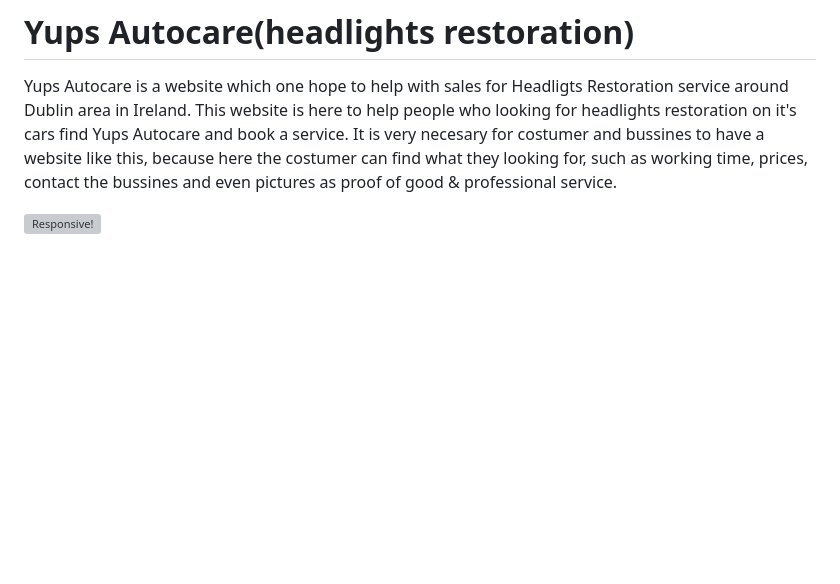
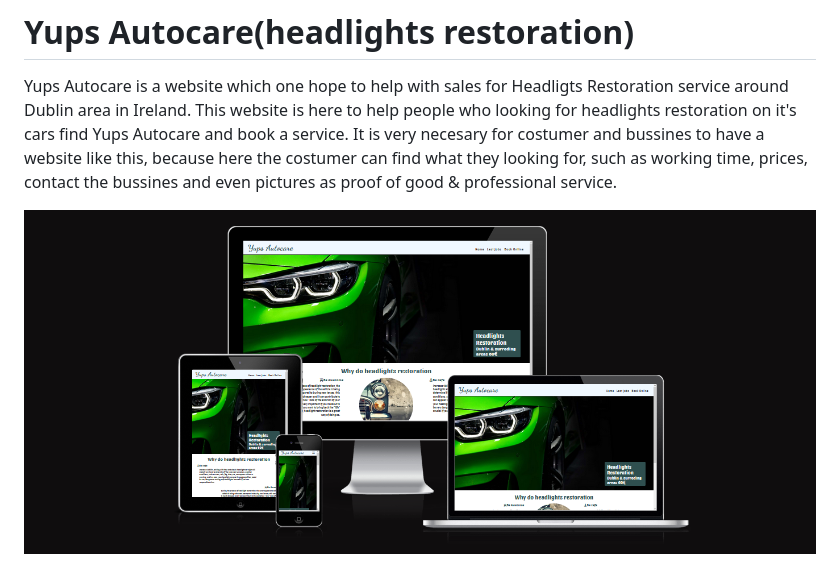
Before and after one commit to Yups11/Project-nr1, a Markdown page: README/README.md, the part around the change. GitHub-like rendering; blank space fills up the shorter version; grey boxes are pictures that could not be loaded.

Commit message:
Add image

```diff
--- a/README.md
+++ b/README/README.md
@@ -2,4 +2,4 @@
 
 Yups Autocare is a website which one hope to help with sales for Headligts Restoration service around Dublin area in Ireland. This website is here to help people who looking for headlights restoration on it's cars find Yups Autocare and book a service. It is very necesary for costumer and bussines to have a website like this, because here the costumer can find what they looking for, such as working time, prices, contact the bussines and even pictures as proof of good & professional service.
 
-![Responsive!](../../images/readme-image-1.png)
+![Responsive](readme-image-1.png)
```
Also changed, not shown: README/readme-image-1.png (renamed from assets/images/readme-image-1.png).
